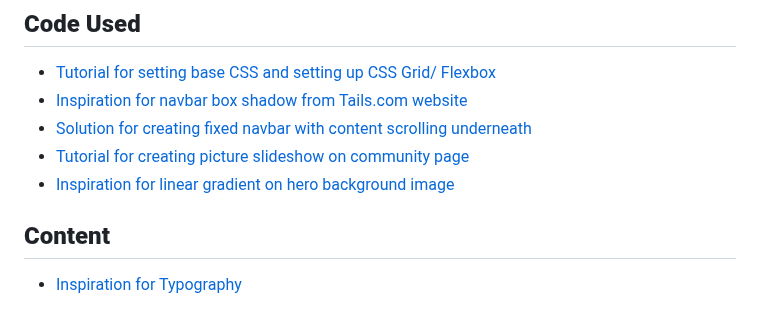
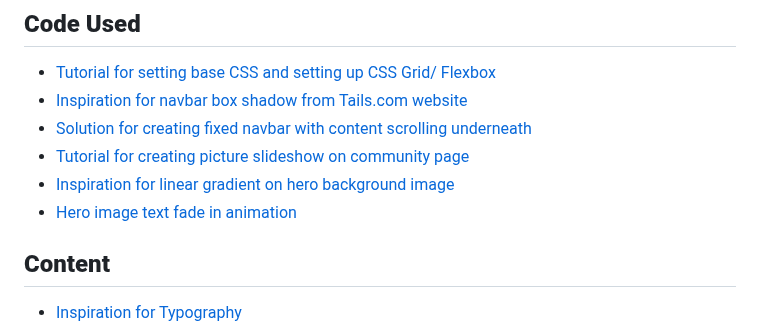
Before and after one commit to rkillickdev/tedd-space-wellbeing-garden, a Markdown page: README.md, the part around the change. Drawn GitHub-style.

Commit message:
Update README with credit for hero text fade in animation

```diff
--- a/README.md
+++ b/README.md
@@ -170,6 +170,7 @@ Links to any external sites will open in a new tab.
 * [Solution for creating fixed navbar with content scrolling underneath](https://stackoverflow.com/questions/40772841/how-to-position-fixed-the-navbar-when-using-flexbox)
 * [Tutorial for creating picture slideshow on community page](https://www.youtube.com/watch?v=McPdzhLRzCg)
 * [Inspiration for linear gradient on hero background image](https://www.w3schools.com/howto/howto_css_hero_image.asp)
+* [Hero image text fade in animation](https://blog.hubspot.com/website/css-fade-in)
 ## **Content**
 
 * [Inspiration for Typography](https://www.thedenizenco.com/journal/clean-minimal-font-pairings)
```
